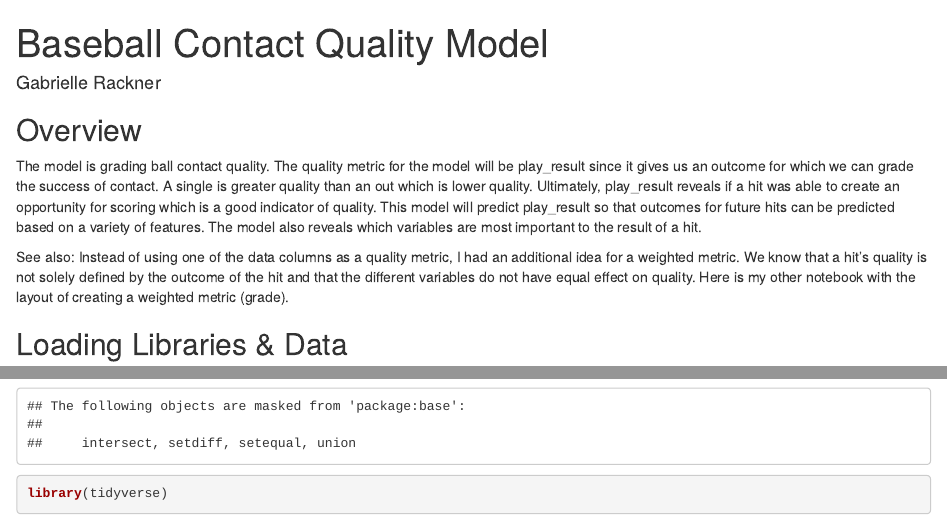
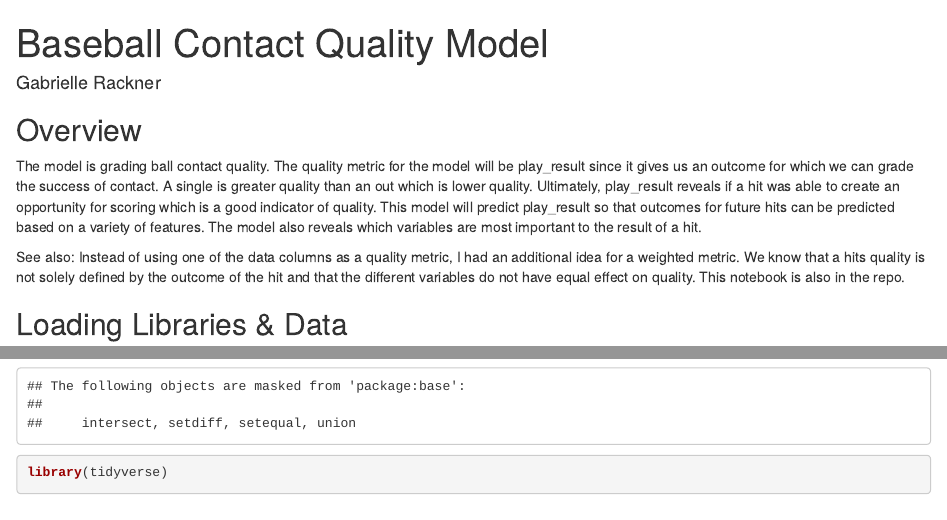
Before and after one commit to grackner/baseball-hit-quality, an R Markdown document (hit_quality_regression_model.Rmd): the page in a window 1100 px wide, from its top, and a second part further down, joined at a grey line. Rendered offline with R 4.5, knitr and Pandoc, with nearby package versions; some code elsewhere in the file could not run offline.

Commit message:
Regression model commit

```diff
--- a/hit_quality_regression_model.Rmd
+++ b/hit_quality_regression_model.Rmd
@@ -14,7 +14,7 @@ knitr::opts_chunk$set(echo = TRUE)
 
 The model is grading ball contact quality. The quality metric for the model will be play_result since it gives us an outcome for which we can grade the success of contact. A single is greater quality than an out which is lower quality. Ultimately, play_result reveals if a hit was able to create an opportunity for scoring which is a good indicator of quality. This model will predict play_result so that outcomes for future hits can be predicted based on a variety of features. The model also reveals which variables are most important to the result of a hit.
 
-See also: Instead of using one of the data columns as a quality metric, I had an additional idea for a weighted metric. We know that a hit's quality is not solely defined by the outcome of the hit and that the different variables do not have equal effect on quality. Here is my other notebook with the layout of creating a weighted metric (grade).
+See also: Instead of using one of the data columns as a quality metric, I had an additional idea for a weighted metric. We know that a hits quality is not solely defined by the outcome of the hit and that the different variables do not have equal effect on quality. This notebook is also in the repo.
 
 ## Loading Libraries & Data
 
```
Also changed, not shown: hit_quality_regression_model.Rmd (2 more changed lines).
